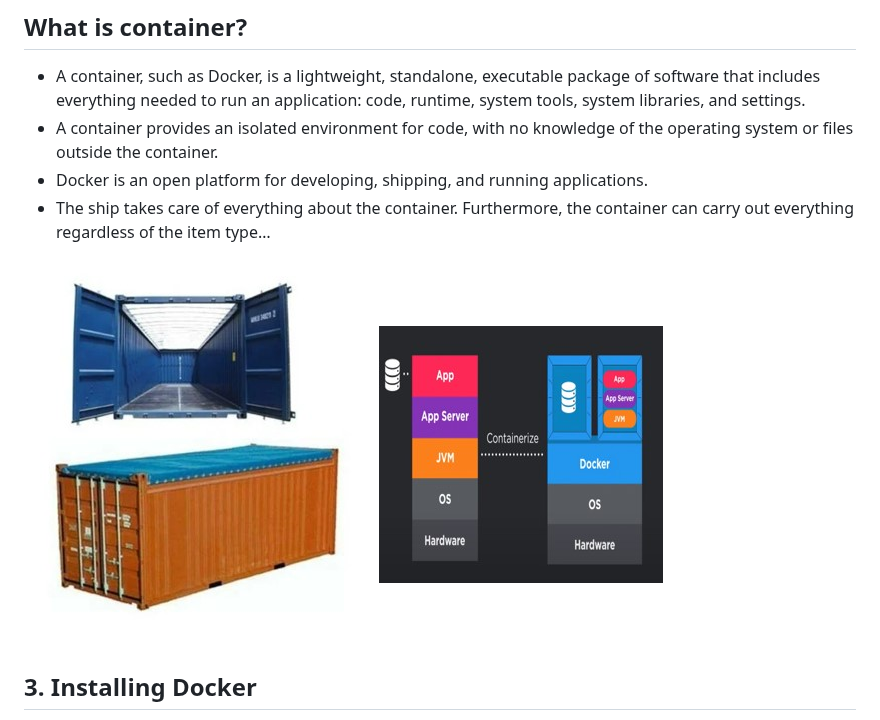
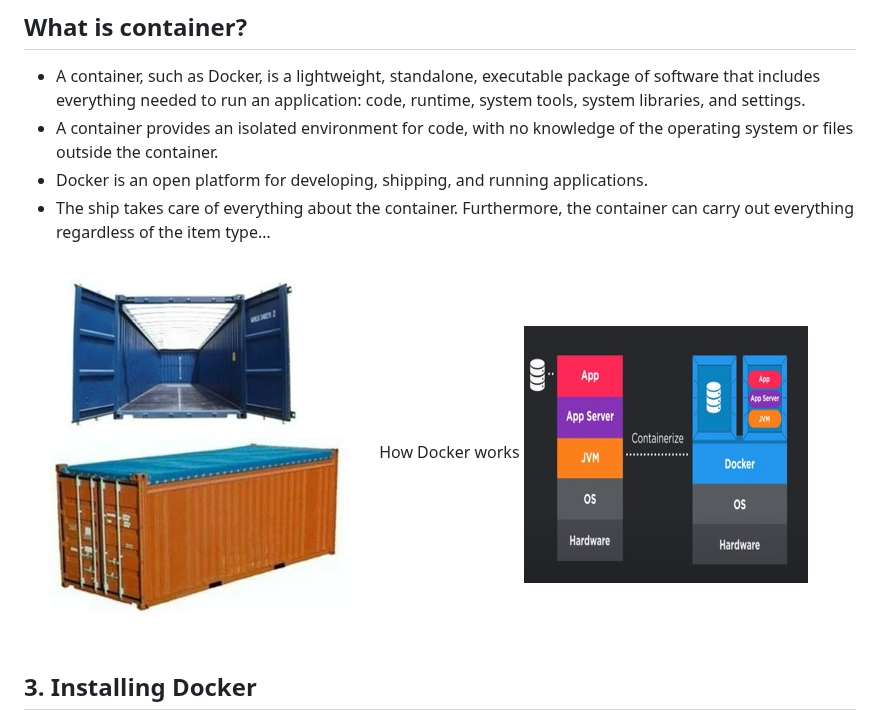
Before and after one commit to ADirin/OTP1_LectureMaterial, a Markdown page: Week 6/introduction to Docker.md, the part around the change. Rendered like a GitHub page.

```diff
--- a/Week 6/introduction to Docker.md
+++ b/Week 6/introduction to Docker.md
@@ -43,7 +43,7 @@ Example: What are the requirements for that Java app on one computer to run on a
 - Docker is an open platform for developing, shipping, and running applications.
 - The ship takes care of everything about the container. Furthermore, the container can carry out everything regardless of the item type…
 
-![image](/Images/Picture2.jpg) ![image](/Images/Picture3.jpg)
+![image](/Images/Picture2.jpg)  How Docker works       ![image](/Images/Picture3.jpg)
 
 
 ## 3. Installing Docker
```
